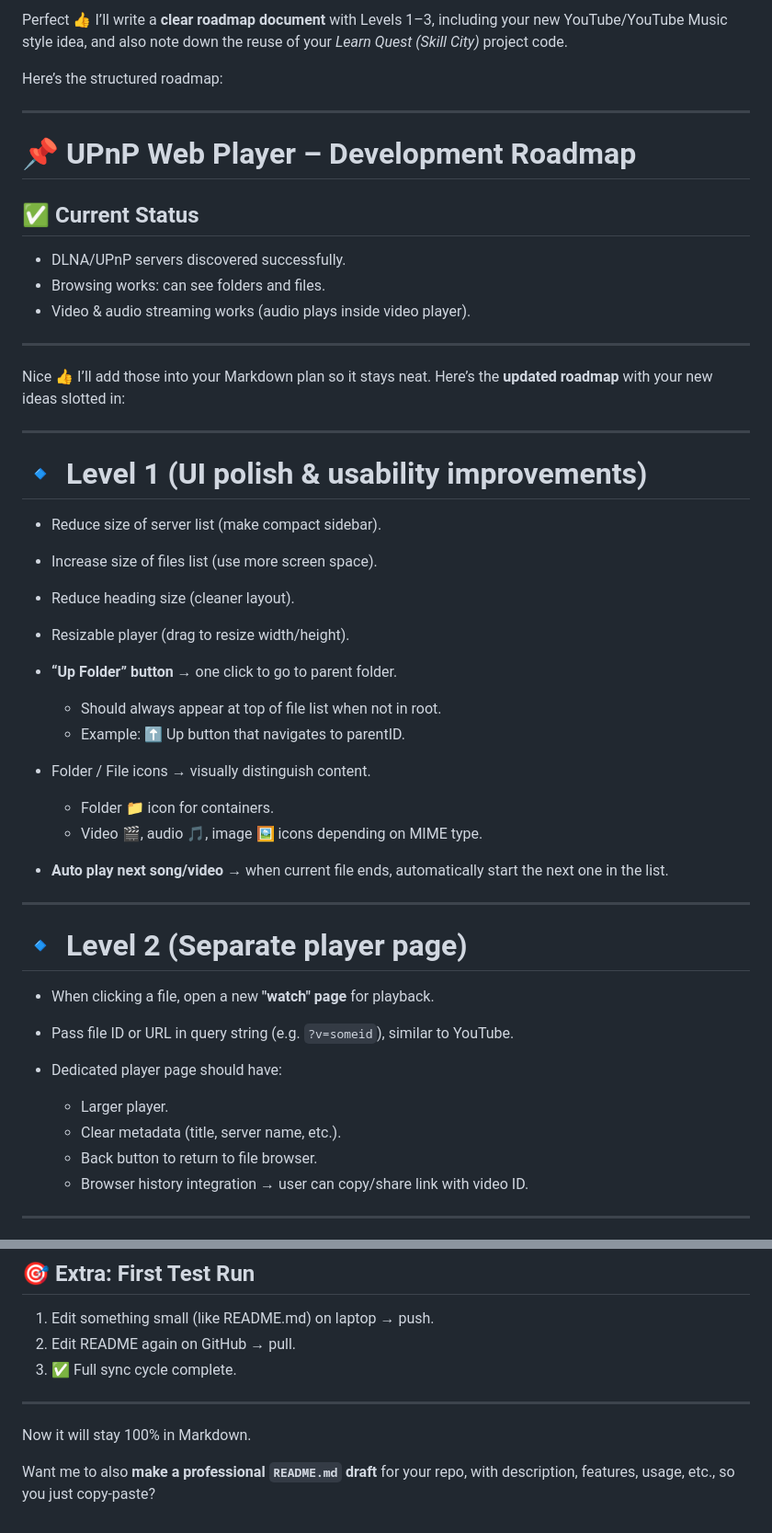
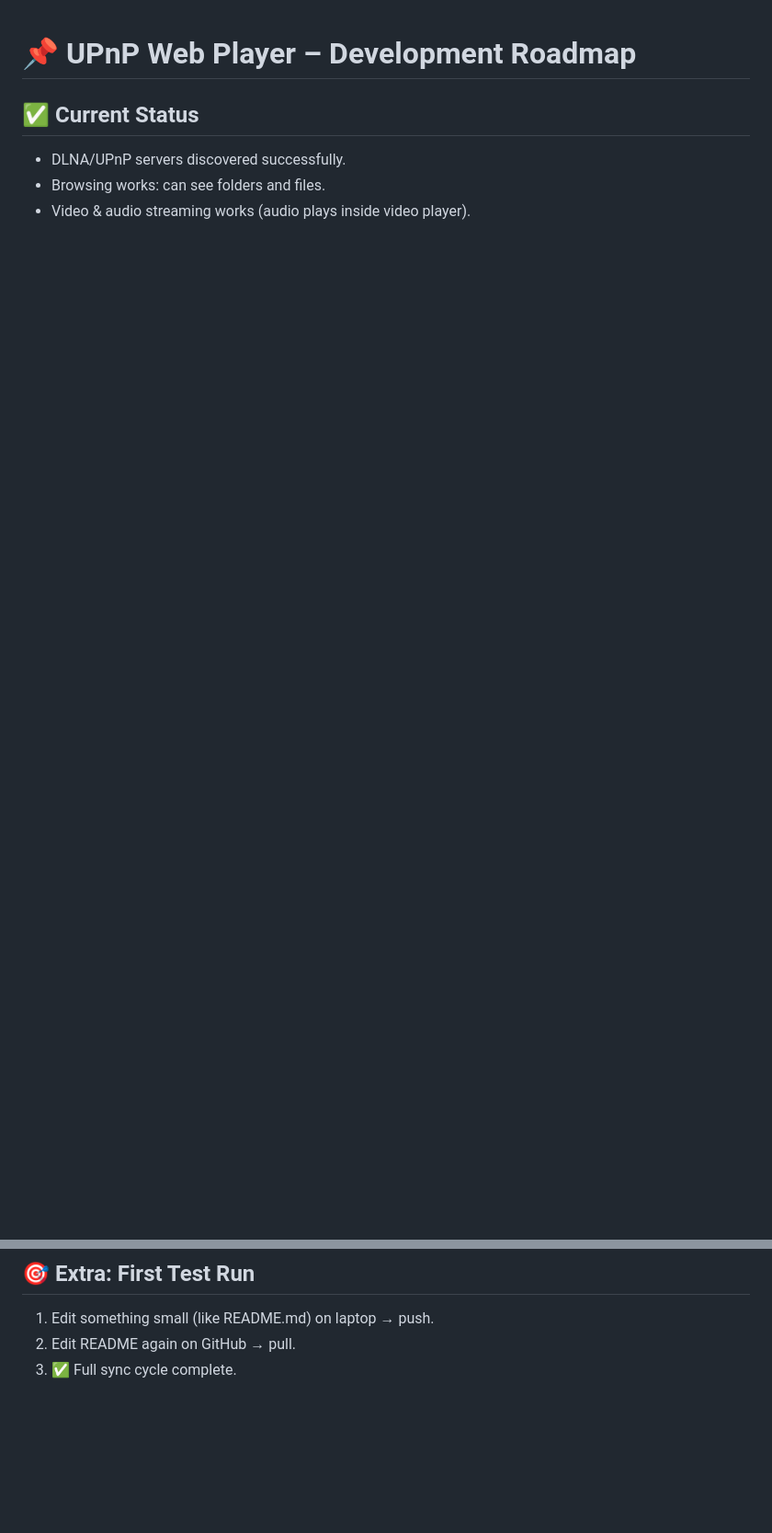
Before and after one commit to Efamm/upnp-web-player, a Markdown page: RoadMap.md, 2 parts joined by grey strips. Shown at 92% size. GitHub-like rendering; blank space fills up the shorter version.

Commit message:
Updated(Decluttered) RoadMap.md

```diff
--- a/RoadMap.md
+++ b/RoadMap.md
@@ -1,9 +1,3 @@
-Perfect 👍 I’ll write a **clear roadmap document** with Levels 1–3, including your new YouTube/YouTube Music style idea, and also note down the reuse of your *Learn Quest (Skill City)* project code.
-
-Here’s the structured roadmap:
-
----
-
 # 📌 UPnP Web Player – Development Roadmap
 
 ## ✅ Current Status
@@ -11,42 +5,3 @@ Here’s the structured roadmap:
 * DLNA/UPnP servers discovered successfully.
 * Browsing works: can see folders and files.
 * Video & audio streaming works (audio plays inside video player).
-
----
-
-Nice 👍 I’ll add those into your Markdown plan so it stays neat.
-Here’s the **updated roadmap** with your new ideas slotted in:
-
----
-
-# 🔹 Level 1 (UI polish & usability improvements)
-
-* Reduce size of server list (make compact sidebar).
-* Increase size of files list (use more screen space).
-* Reduce heading size (cleaner layout).
-* Resizable player (drag to resize width/height).
-* **“Up Folder” button** → one click to go to parent folder.
-
-  * Should always appear at top of file list when not in root.
-  * Example: ⬆ Up button that navigates to parentID.
-* Folder / File icons → visually distinguish content.
-
-  * Folder 📁 icon for containers.
-  * Video 🎬, audio 🎵, image 🖼️ icons depending on MIME type.
-* **Auto play next song/video** → when current file ends, automatically start the next one in the list.
-
----
-
-# 🔹 Level 2 (Separate player page)
-
-* When clicking a file, open a new **"watch" page** for playback.
-* Pass file ID or URL in query string (e.g. `?v=someid`), similar to YouTube.
-* Dedicated player page should have:
-
-  * Larger player.
-  * Clear metadata (title, server name, etc.).
-  * Back button to return to file browser.
-  * Browser history integration → user can copy/share link with video ID.
-
----
-
@@ -250,9 +163,3 @@ If you made changes on GitHub (e.g. edited README online):
 1. Edit something small (like README.md) on laptop → push.
 2. Edit README again on GitHub → pull.
 3. ✅ Full sync cycle complete.
-
----
-
-Now it will stay 100% in Markdown.
-
-Want me to also **make a professional `README.md` draft** for your repo, with description, features, usage, etc., so you just copy-paste?
```
Also changed, not shown: other parts of RoadMap.md (+0 -42 lines).
